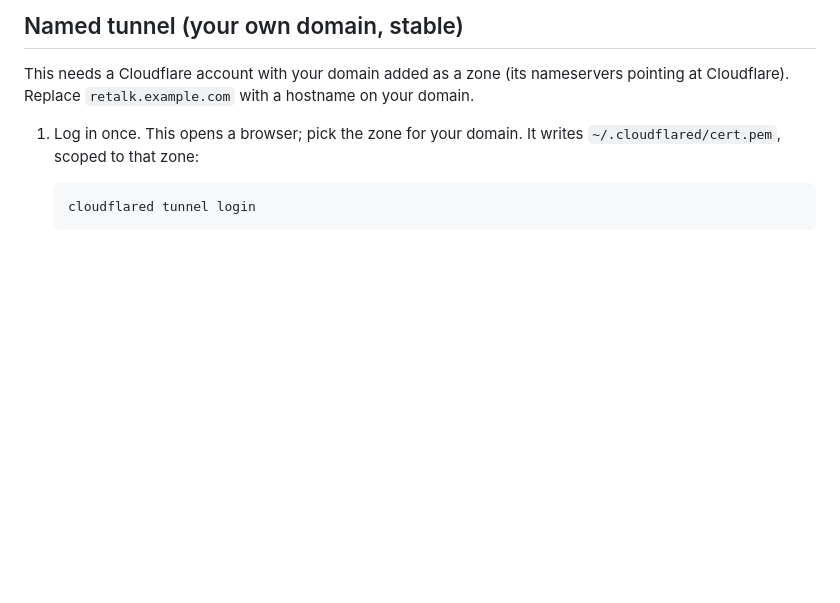
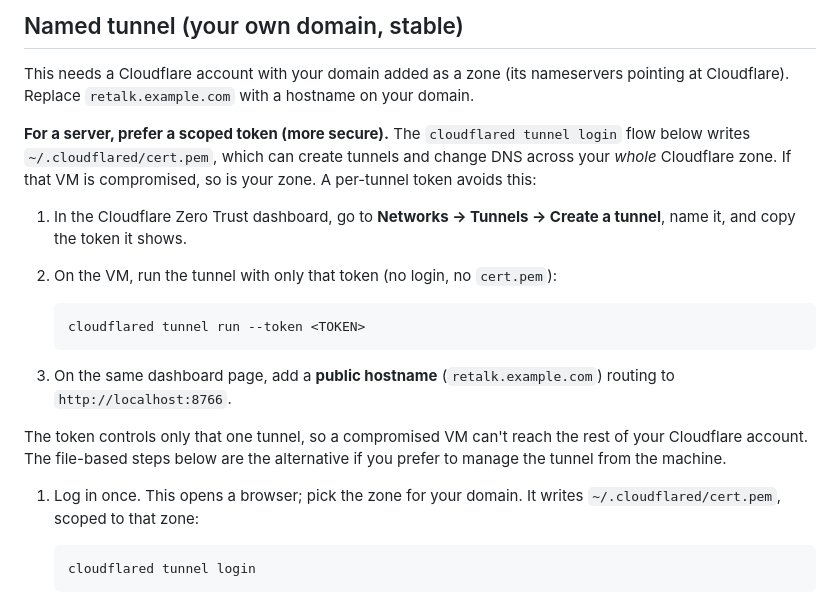
Before and after one commit to xhluca/retalk, a Markdown page: docs/server/cloudflare.md, the part around the change. GitHub-like rendering; blank space fills up the shorter version.

````diff
--- a/docs/server/cloudflare.md
+++ b/docs/server/cloudflare.md
@@ -62,6 +62,26 @@ This needs a Cloudflare account with your domain added as a zone (its
 nameservers pointing at Cloudflare). Replace `retalk.example.com` with a
 hostname on your domain.
 
+**For a server, prefer a scoped token (more secure).** The `cloudflared
+tunnel login` flow below writes `~/.cloudflared/cert.pem`, which can create
+tunnels and change DNS across your *whole* Cloudflare zone. If that VM is
+compromised, so is your zone. A per-tunnel token avoids this:
+
+1. In the Cloudflare Zero Trust dashboard, go to **Networks -> Tunnels ->
+   Create a tunnel**, name it, and copy the token it shows.
+2. On the VM, run the tunnel with only that token (no login, no `cert.pem`):
+
+   ```sh
+   cloudflared tunnel run --token <TOKEN>
+   ```
+
+3. On the same dashboard page, add a **public hostname**
+   (`retalk.example.com`) routing to `http://localhost:8766`.
+
+The token controls only that one tunnel, so a compromised VM can't reach
+the rest of your Cloudflare account. The file-based steps below are the
+alternative if you prefer to manage the tunnel from the machine.
+
 1. Log in once. This opens a browser; pick the zone for your domain. It
    writes `~/.cloudflared/cert.pem`, scoped to that zone:
 
````
Also changed, not shown: docs/server/gcp.md (+38 -1 lines).
